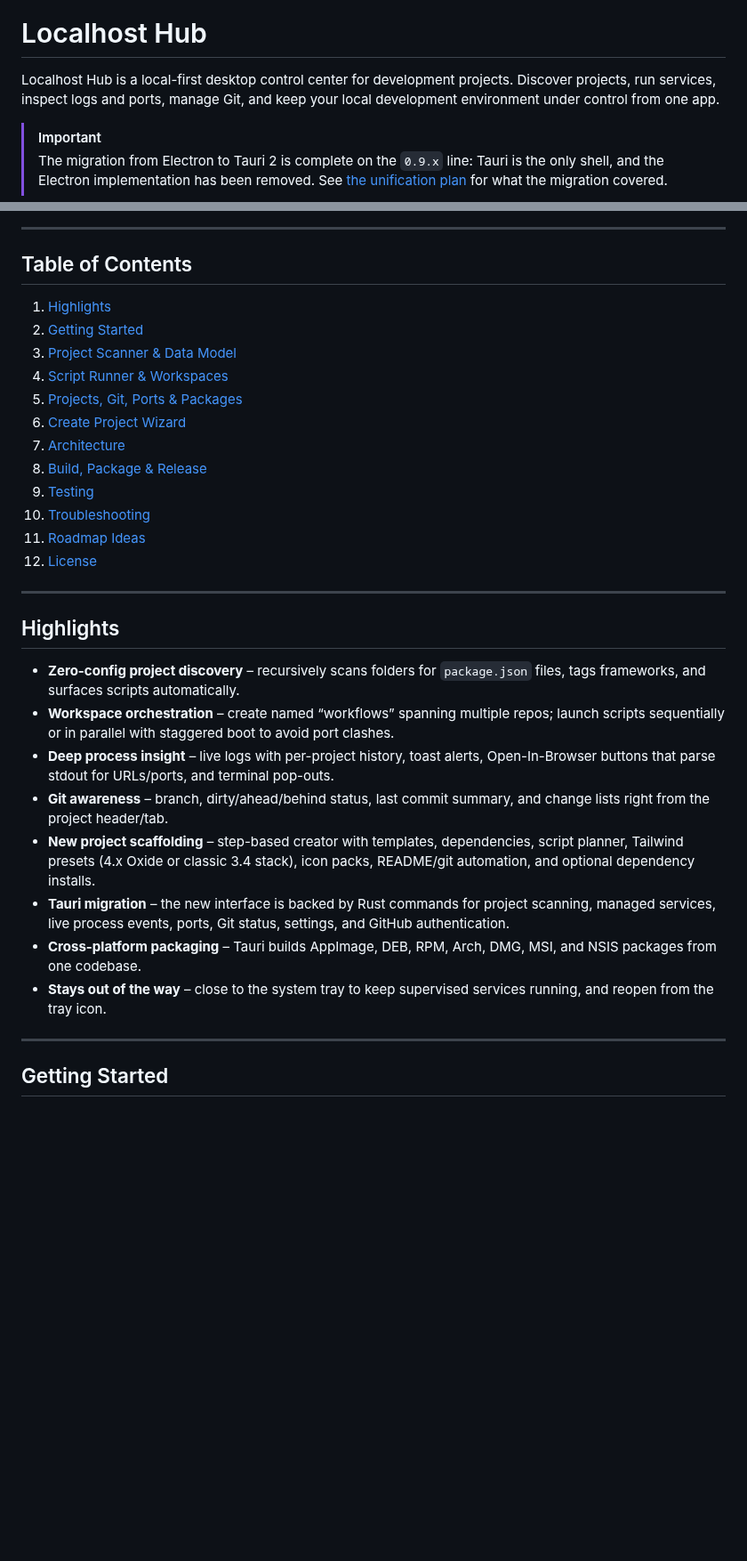
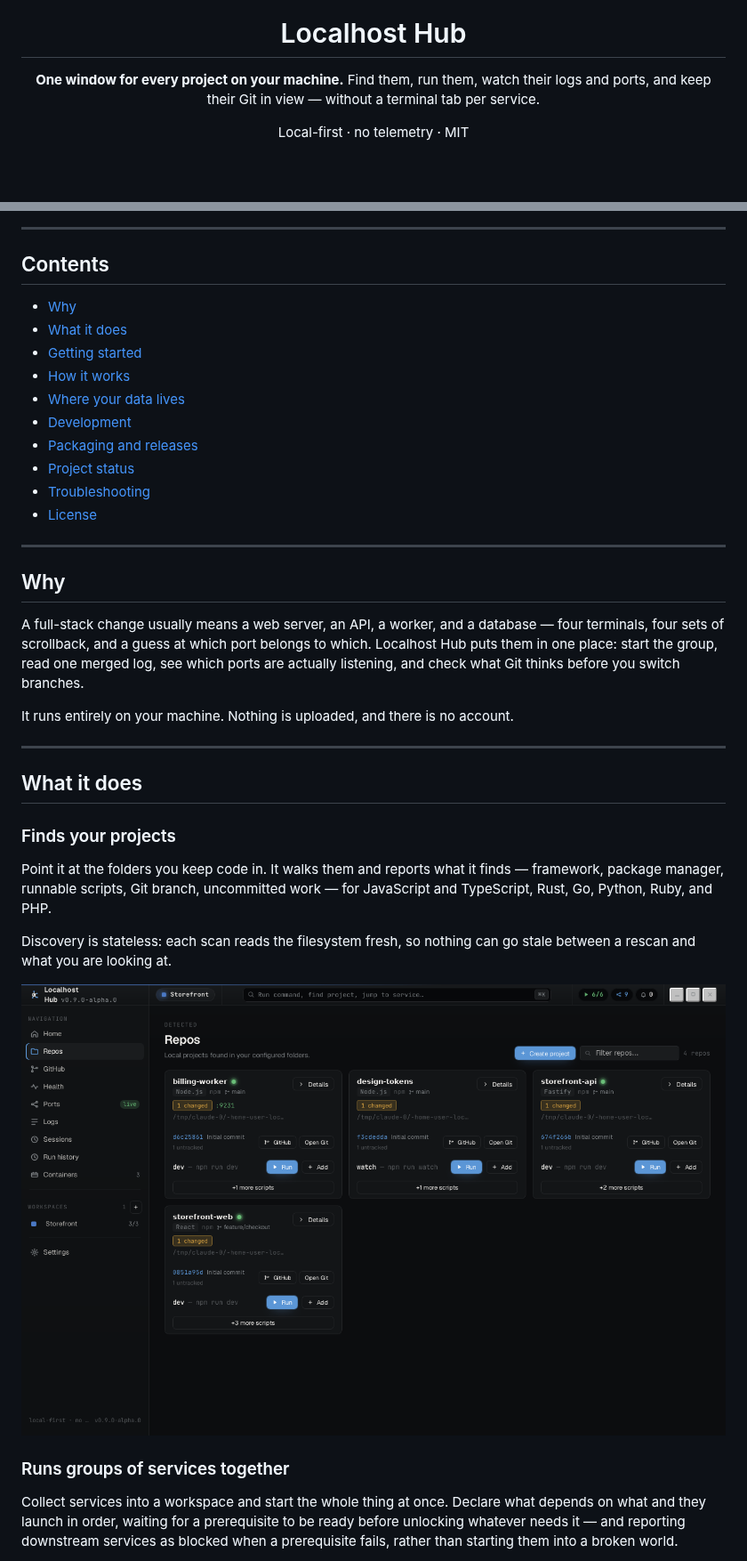
Before and after one commit to MadsenDev/localhost-hub, a Markdown page: README.md, 2 parts joined by grey strips. Shown at 89% size. Drawn GitHub-style; pictures changed too: docs/screenshots/repos.png (added); blank space fills up the shorter version.

```diff
--- a/README.md
+++ b/README.md
@@ -1,7 +5,7 @@
 # Localhost Hub
 
-Localhost Hub is a local-first desktop control center for development projects. Discover projects, run services, inspect logs and ports, manage Git, and keep your local development environment under control from one app.
+**One window for every project on your machine.**
+Find them, run them, watch their logs and ports, and keep their Git in view — without a terminal tab per service.
 
-> [!IMPORTANT]
-> The migration from Electron to Tauri 2 is complete on the `0.9.x` line: Tauri is the only shell, and the Electron implementation has been removed. See [the unification plan](docs/UNIFICATION.md) for what the migration covered.
+Local-first · no telemetry · MIT
 
@@ -9,33 +15,40 @@ Localhost Hub is a local-first desktop control center for development projects.
 
 ---
 
-## Table of Contents
-1. [Highlights](#highlights)
-2. [Getting Started](#getting-started)
-3. [Project Scanner & Data Model](#project-scanner--data-model)
-4. [Script Runner & Workspaces](#script-runner--workspaces)
-5. [Projects, Git, Ports & Packages](#projects-git-ports--packages)
-6. [Create Project Wizard](#create-project-wizard)
-7. [Architecture](#architecture)
-8. [Build, Package & Release](#build-package--release)
-9. [Testing](#testing)
-10. [Troubleshooting](#troubleshooting)
-11. [Roadmap Ideas](#roadmap-ideas)
-12. [License](#license)
+## Contents
+
+- [Why](#why)
+- [What it does](#what-it-does)
+- [Getting started](#getting-started)
+- [How it works](#how-it-works)
+- [Where your data lives](#where-your-data-lives)
+- [Development](#development)
+- [Packaging and releases](#packaging-and-releases)
+- [Project status](#project-status)
+- [Troubleshooting](#troubleshooting)
+- [License](#license)
 
 ---
 
-## Highlights
+## Why
 
-- **Zero-config project discovery** – recursively scans folders for `package.json` files, tags frameworks, and surfaces scripts automatically.
-- **Workspace orchestration** – create named “workflows” spanning multiple repos; launch scripts sequentially or in parallel with staggered boot to avoid port clashes.
-- **Deep process insight** – live logs with per-project history, toast alerts, Open-In-Browser buttons that parse stdout for URLs/ports, and terminal pop-outs.
-- **Git awareness** – branch, dirty/ahead/behind status, last commit summary, and change lists right from the project header/tab.
-- **New project scaffolding** – step-based creator with templates, dependencies, script planner, Tailwind presets (4.x Oxide or classic 3.4 stack), icon packs, README/git automation, and optional dependency installs.
-- **Tauri migration** – the new interface is backed by Rust commands for project scanning, managed services, live process events, ports, Git status, settings, and GitHub authentication.
-- **Cross-platform packaging** – Tauri builds AppImage, DEB, RPM, Arch, DMG, MSI, and NSIS packages from one codebase.
-- **Stays out of the way** – close to the system tray to keep supervised services running, and reopen from the tray icon.
+A full-stack change usually means a web server, an API, a worker, and a database — four terminals, four sets of scrollback, and a guess at which port belongs to which. Localhost Hub puts them in one place: start the group, read one merged log, see which ports are actually listening, and check what Git thinks before you switch branches.
+
+It runs entirely on your machine. Nothing is uploaded, and there is no account.
 
 ---
 
-## Getting Started
+## What it does
+
+### Finds your projects
+
+Point it at the folders you keep code in. It walks them and reports what it finds — framework, package manager, runnable scripts, Git branch, uncommitted work — for JavaScript and TypeScript, Rust, Go, Python, Ruby, and PHP.
+
+Discovery is stateless: each scan reads the filesystem fresh, so nothing can go stale between a rescan and what you are looking at.
+
+![The Repos view: four detected projects with framework, branch, and scripts](./docs/screenshots/repos.png)
+
+### Runs groups of services together
+
+Collect services into a workspace and start the whole thing at once. Declare what depends on what and they launch in order, waiting for a prerequisite to be ready before unlocking whatever needs it — and reporting downstream services as blocked when a prerequisite fails, rather than starting them into a broken world.
+
```
Also changed, not shown: other parts of README.md (+132 -181 lines), CHANGELOG.md (+13 -0 lines), docs/screenshots/health.png (added), docs/screenshots/history.png (added), docs/screenshots/home.png (added), docs/screenshots/logs.png (added), docs/screenshots/settings.png (added), 5 other files.
